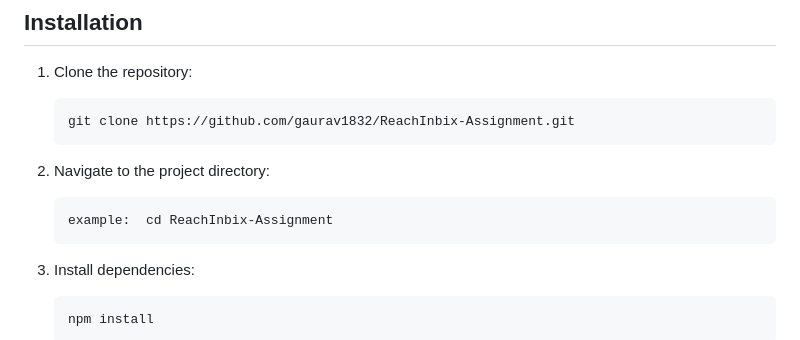
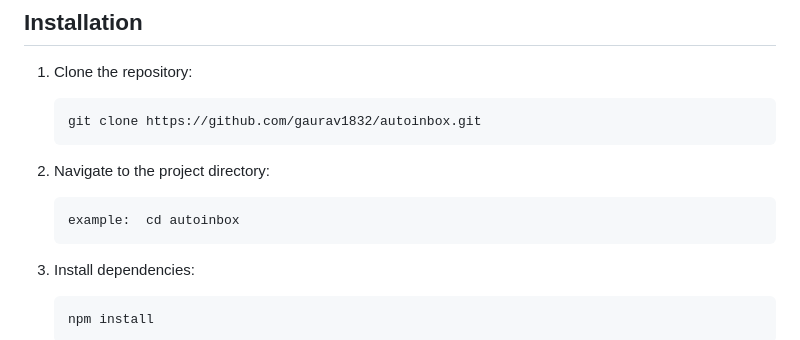
Before and after one commit to gaurav1832/autoinbox, a Markdown page: README.md, the part around the change. GitHub-like rendering.

````diff
--- a/README.md
+++ b/README.md
@@ -30,11 +30,11 @@ The service is designed to fetch emails, categorize them based on their content
 
 1. Clone the repository:
     ```
-    git clone https://github.com/gaurav1832/ReachInbix-Assignment.git
+    git clone https://github.com/gaurav1832/autoinbox.git
     ```
 2. Navigate to the project directory:
     ```
-    example:  cd ReachInbix-Assignment
+    example:  cd autoinbox
     ```
 
 3. Install dependencies:
````
